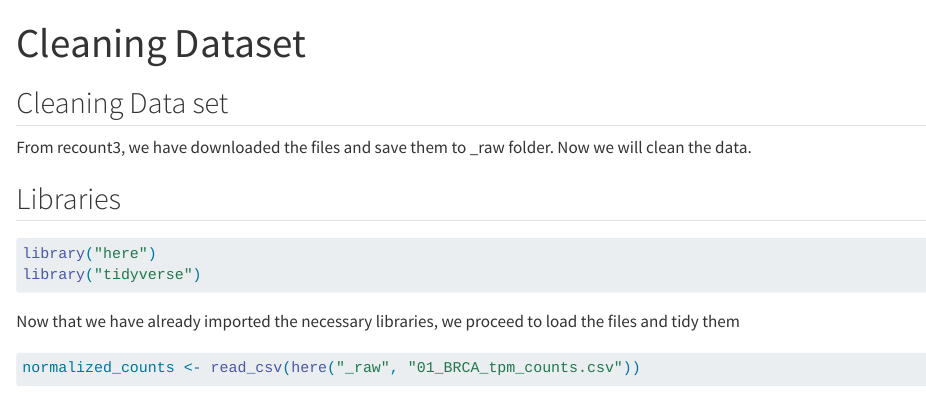
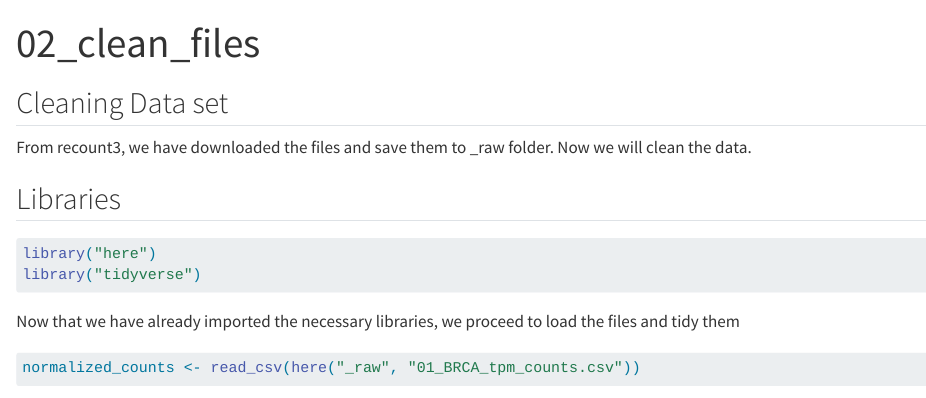
Before and after one commit to rforbiodatascience24/group_18_project, a Quarto document (R/02_clean_files.qmd): the page in a window 1100 px wide, from its top. Rendered offline with R 4.5, knitr and Pandoc in place of Quarto, with nearby package versions; some code elsewhere in the file could not run offline.

Commit message:
change file title

```diff
--- a/R/02_clean_files.qmd
+++ b/R/02_clean_files.qmd
@@ -1,5 +1,5 @@
 ---
-title: "Cleaning Dataset"
+title: "02_clean_files"
 format: html
 editor: visual
 ---
```
